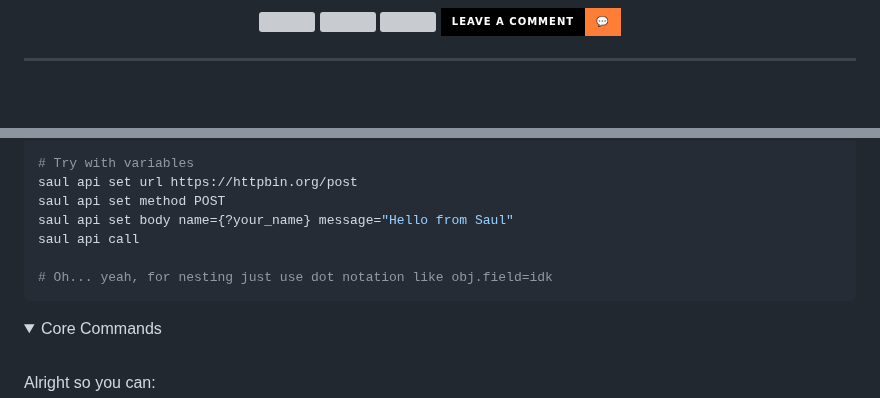
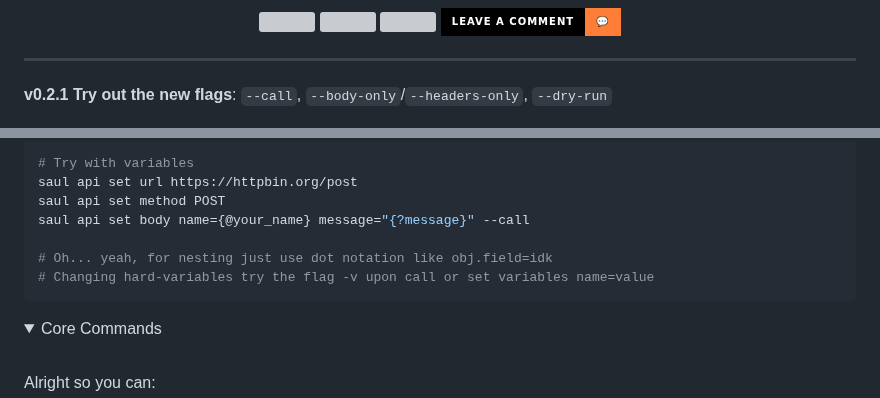
Before and after one commit to DeprecatedLuar/better-curl-saul, a Markdown page: README.md, 2 parts joined by grey strips. Drawn GitHub-style; folded sections open; badges without logos; blank space fills up the shorter version; grey boxes are pictures that could not be loaded.

````diff
--- a/README.md
+++ b/README.md
@@ -20,7 +20,7 @@
 
 ---
 
-
+**v0.2.1 Try out the new flags**: `--call`, `--body-only`/`--headers-only`, `--dry-run`
 
 <p align="center">
   <img src="other/assets/saul-catboy-final.png" width="700"/>
@@ -128,10 +128,10 @@ saul demo call
 # Try with variables
 saul api set url https://httpbin.org/post
 saul api set method POST
-saul api set body name={?your_name} message="Hello from Saul"
-saul api call
+saul api set body name={@your_name} message="{?message}" --call
 
 # Oh... yeah, for nesting just use dot notation like obj.field=idk
+# Changing hard-variables try the flag -v upon call or set variables name=value
 ```
 
 </details>
````
Also changed, not shown: other parts of README.md (+2 -2 lines).
